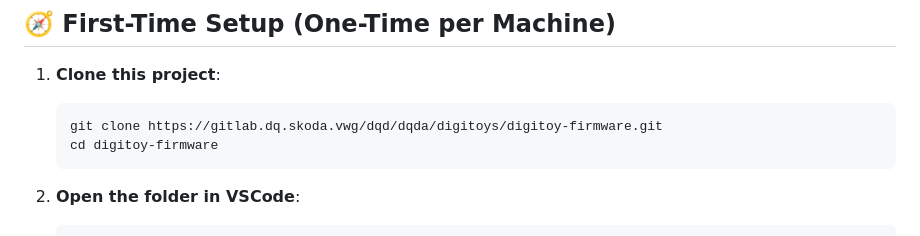
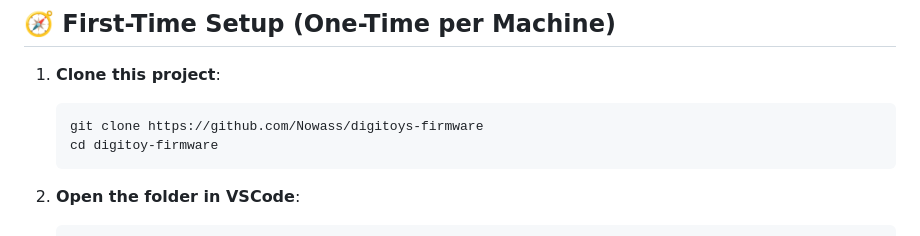
Before and after one commit to Nowass/digitoys-firmware, a Markdown page: README.md, the part around the change. Drawn GitHub-style.

````diff
--- a/README.md
+++ b/README.md
@@ -43,7 +43,7 @@ Make sure the following are installed on your machine:
 1. **Clone this project**:
 
    ```bash
-   git clone https://gitlab.dq.skoda.vwg/dqd/dqda/digitoys/digitoy-firmware.git
+   git clone https://github.com/Nowass/digitoys-firmware
    cd digitoy-firmware
    ```
 
````
